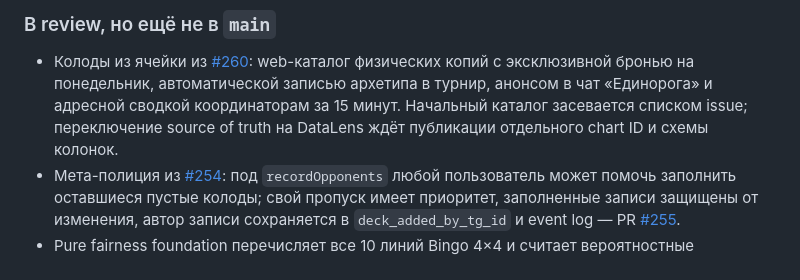
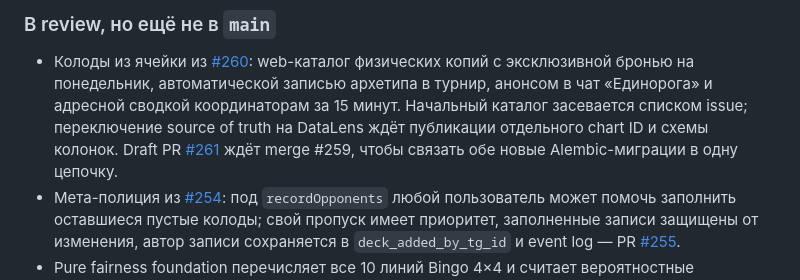
Before and after one commit to mmbabaev/MetaTheGathering, a Markdown page: TODO.md, the part around the change. Rendered like a GitHub page.

Commit message:
Добавить ссылку на draft PR в план

```diff
--- a/TODO.md
+++ b/TODO.md
@@ -63,7 +63,9 @@
   копий с эксклюзивной бронью на понедельник, автоматической записью архетипа в турнир,
   анонсом в чат «Единорога» и адресной сводкой координаторам за 15 минут. Начальный каталог
   засевается списком issue; переключение source of truth на DataLens ждёт публикации отдельного
-  chart ID и схемы колонок.
+  chart ID и схемы колонок. Draft PR
+  [#261](https://github.com/mmbabaev/MetaTheGathering/pull/261) ждёт merge #259, чтобы связать
+  обе новые Alembic-миграции в одну цепочку.
 - Мета-полиция из [#254](https://github.com/mmbabaev/MetaTheGathering/issues/254): под
   `recordOpponents` любой пользователь может помочь заполнить оставшиеся пустые колоды;
   свой пропуск имеет приоритет, заполненные записи защищены от изменения, автор записи
```
